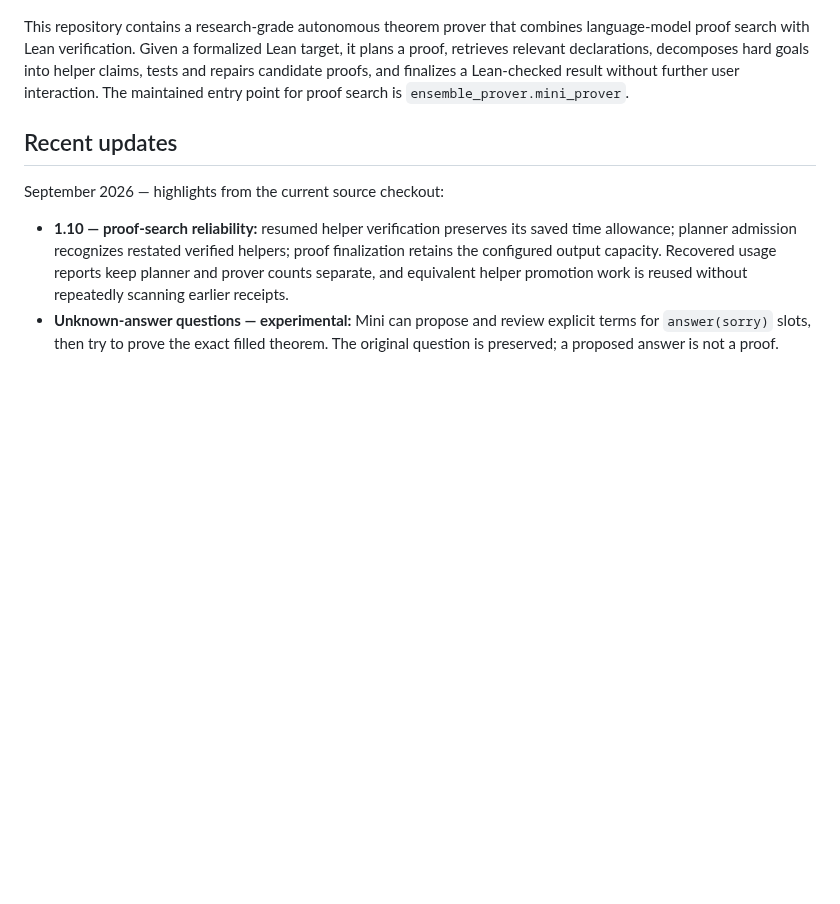
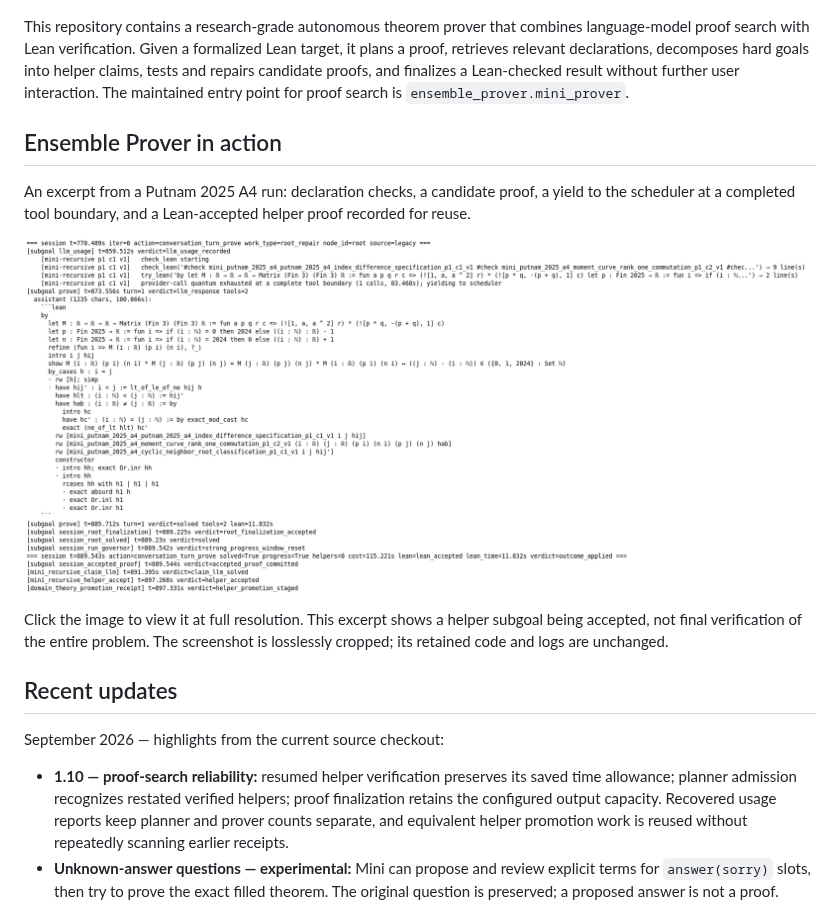
Before and after one commit to graviterra/ensemble-prover, a Markdown page: README.md, the part around one of its changes. Drawn GitHub-style; pictures changed too: docs/assets/proof-search-mechanics.png (added); blank space fills up the shorter version.

Commit message:
Show proof-search mechanics on the homepage

```diff
--- a/README.md
+++ b/README.md
@@ -8,6 +8,18 @@ Lean target, it plans a proof, retrieves relevant declarations, decomposes hard
 goals into helper claims, tests and repairs candidate proofs, and finalizes a
 Lean-checked result without further user interaction. The maintained entry
 point for proof search is `ensemble_prover.mini_prover`.
+
+## Ensemble Prover in action
+
+An excerpt from a Putnam 2025 A4 run: declaration checks, a candidate proof,
+a yield to the scheduler at a completed tool boundary, and a Lean-accepted
+helper proof recorded for reuse.
+
+[![Terminal trace showing Lean tool calls, a scheduler yield, the proof, and helper acceptance](docs/assets/proof-search-mechanics.png)](docs/assets/proof-search-mechanics.png)
+
+Click the image to view it at full resolution. This excerpt shows a helper
+subgoal being accepted, not final verification of the entire problem. The
+screenshot is losslessly cropped; its retained code and logs are unchanged.
 
 ## Recent updates
 
```
Also changed, not shown: other parts of README.md (+1 -1 lines).
